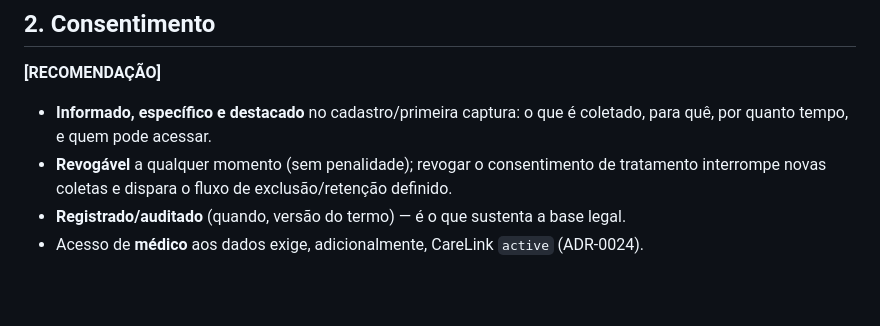
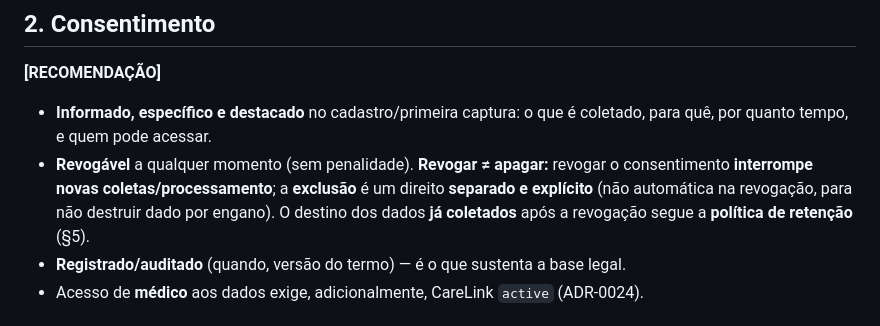
Before and after one commit to WaveAI-Company/WaveAi-Company, a Markdown page: Medical/72_Consent_and_Data_Subject_Rights.md, the part around the change. GitHub-like rendering; blank space fills up the shorter version.

```diff
--- a/Medical/72_Consent_and_Data_Subject_Rights.md
+++ b/Medical/72_Consent_and_Data_Subject_Rights.md
@@ -19,7 +19,7 @@ Documento que rege como o WaveAI trata **consentimento** e os **direitos do titu
 ## 2. Consentimento
 **[RECOMENDAÇÃO]**
 - **Informado, específico e destacado** no cadastro/primeira captura: o que é coletado, para quê, por quanto tempo, e quem pode acessar.
-- **Revogável** a qualquer momento (sem penalidade); revogar o consentimento de tratamento interrompe novas coletas e dispara o fluxo de exclusão/retenção definido.
+- **Revogável** a qualquer momento (sem penalidade). **Revogar ≠ apagar:** revogar o consentimento **interrompe novas coletas/processamento**; a **exclusão** é um direito **separado e explícito** (não automática na revogação, para não destruir dado por engano). O destino dos dados **já coletados** após a revogação segue a **política de retenção** (§5).
 - **Registrado/auditado** (quando, versão do termo) — é o que sustenta a base legal.
 - Acesso de **médico** aos dados exige, adicionalmente, CareLink `active` (ADR-0024).
 
```
Also changed, not shown: Documentation/11_MVP_Work_Breakdown.md (+5 -0 lines).
